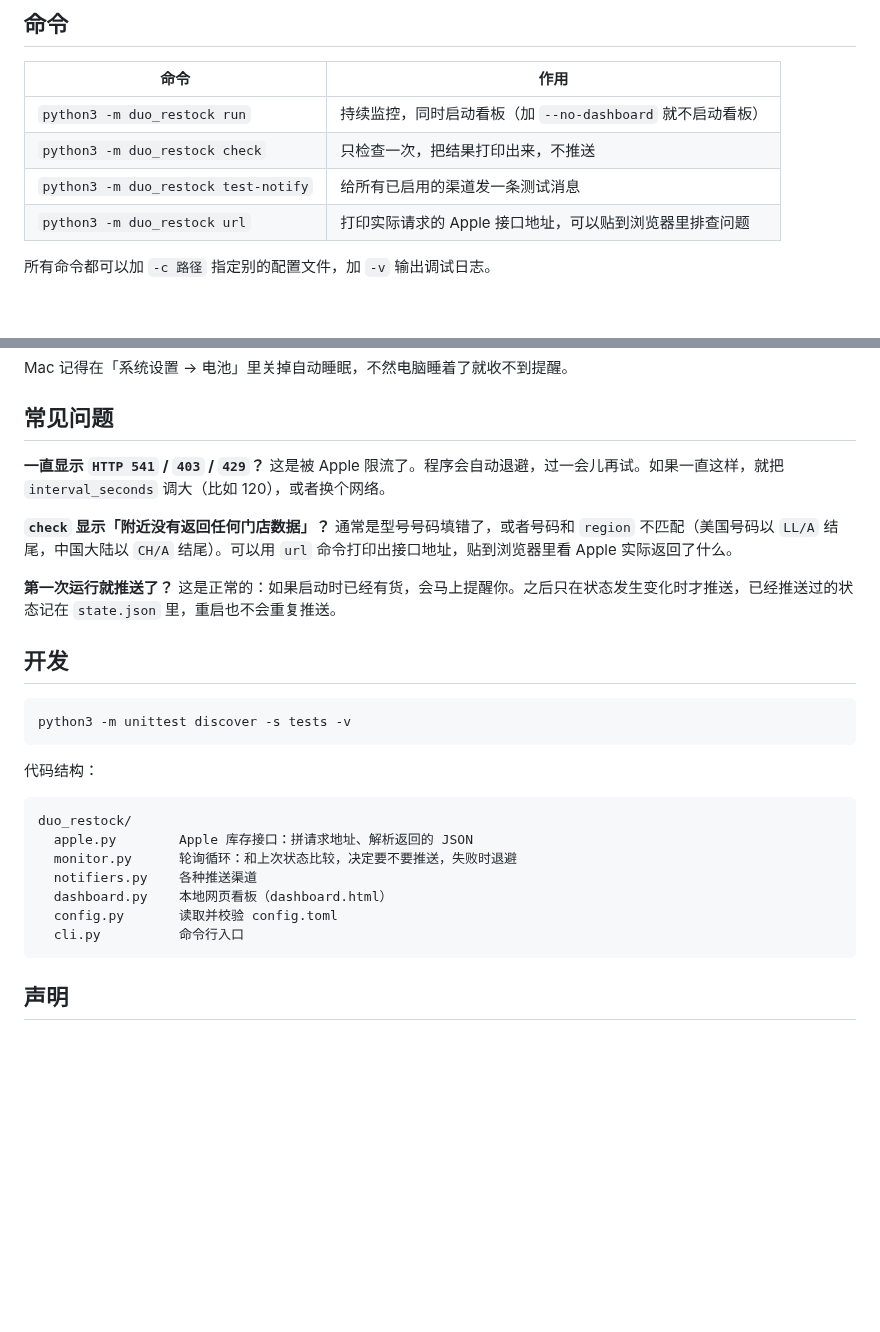
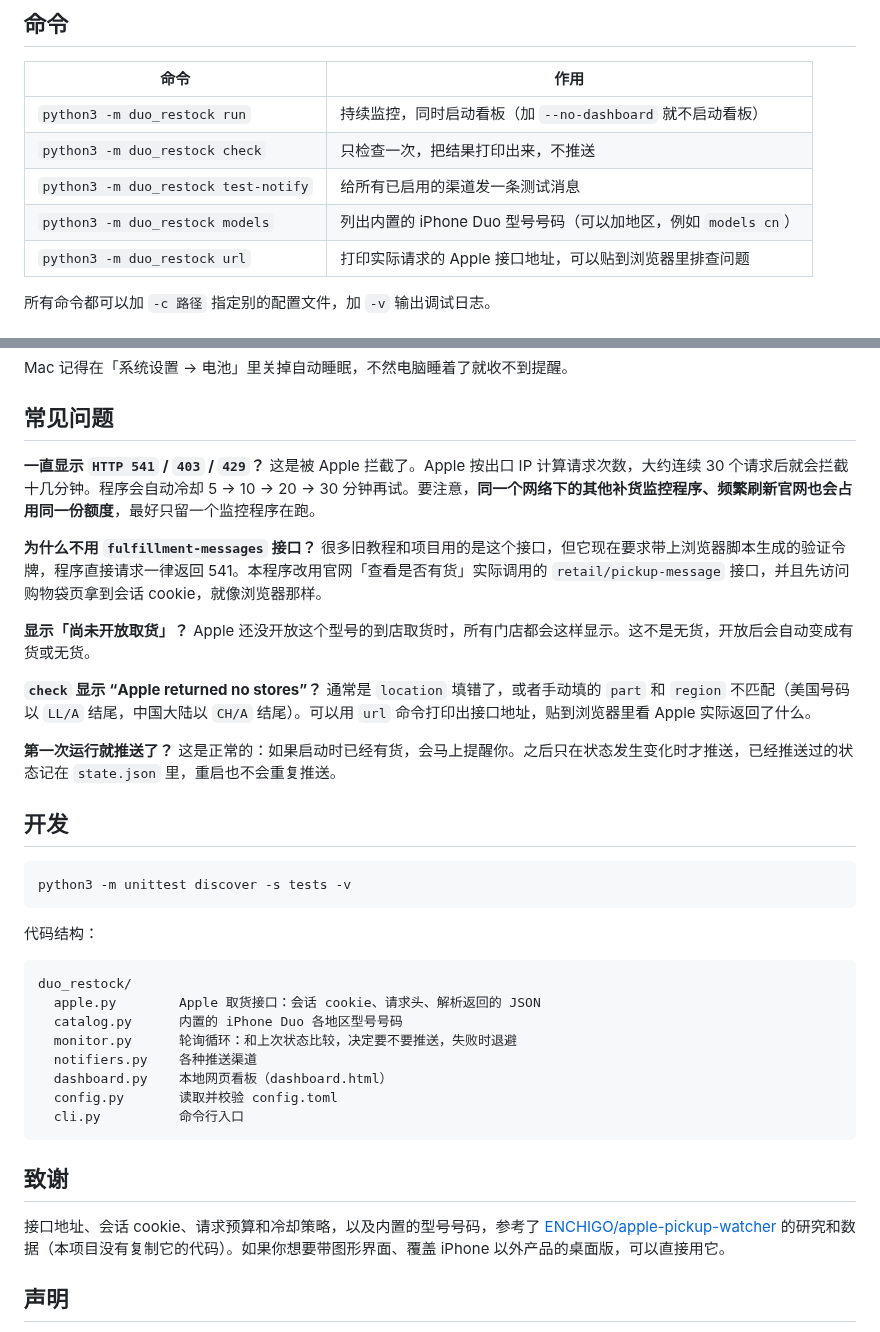
Before and after one commit to richardB520/Iphone-DUO-restock, a Markdown page: README.md, 2 parts joined by grey strips. Rendered like a GitHub page; blank space fills up the shorter version.

````diff
--- a/README.md
+++ b/README.md
@@ -72,6 +75,7 @@ Apple 的库存接口按型号号码查询，每个「容量 + 颜色」组合
 | `python3 -m duo_restock run` | 持续监控，同时启动看板（加 `--no-dashboard` 就不启动看板） |
 | `python3 -m duo_restock check` | 只检查一次，把结果打印出来，不推送 |
 | `python3 -m duo_restock test-notify` | 给所有已启用的渠道发一条测试消息 |
+| `python3 -m duo_restock models` | 列出内置的 iPhone Duo 型号号码（可以加地区，例如 `models cn`） |
 | `python3 -m duo_restock url` | 打印实际请求的 Apple 接口地址，可以贴到浏览器里排查问题 |
 
 所有命令都可以加 `-c 路径` 指定别的配置文件，加 `-v` 输出调试日志。
@@ -93,10 +97,16 @@ Mac 记得在「系统设置 → 电池」里关掉自动睡眠，不然电脑
 ## 常见问题
 
 **一直显示 `HTTP 541` / `403` / `429`？**
-这是被 Apple 限流了。程序会自动退避，过一会儿再试。如果一直这样，就把 `interval_seconds` 调大（比如 120），或者换个网络。
+这是被 Apple 拦截了。Apple 按出口 IP 计算请求次数，大约连续 30 个请求后就会拦截十几分钟。程序会自动冷却 5 → 10 → 20 → 30 分钟再试。要注意，**同一个网络下的其他补货监控程序、频繁刷新官网也会占用同一份额度**，最好只留一个监控程序在跑。
 
-**`check` 显示「附近没有返回任何门店数据」？**
-通常是型号号码填错了，或者号码和 `region` 不匹配（美国号码以 `LL/A` 结尾，中国大陆以 `CH/A` 结尾）。可以用 `url` 命令打印出接口地址，贴到浏览器里看 Apple 实际返回了什么。
+**为什么不用 `fulfillment-messages` 接口？**
+很多旧教程和项目用的是这个接口，但它现在要求带上浏览器脚本生成的验证令牌，程序直接请求一律返回 541。本程序改用官网「查看是否有货」实际调用的 `retail/pickup-message` 接口，并且先访问购物袋页拿到会话 cookie，就像浏览器那样。
+
+**显示「尚未开放取货」？**
+Apple 还没开放这个型号的到店取货时，所有门店都会这样显示。这不是无货，开放后会自动变成有货或无货。
+
+**`check` 显示 “Apple returned no stores”？**
+通常是 `location` 填错了，或者手动填的 `part` 和 `region` 不匹配（美国号码以 `LL/A` 结尾，中国大陆以 `CH/A` 结尾）。可以用 `url` 命令打印出接口地址，贴到浏览器里看 Apple 实际返回了什么。
 
 **第一次运行就推送了？**
 这是正常的：如果启动时已经有货，会马上提醒你。之后只在状态发生变化时才推送，已经推送过的状态记在 `state.json` 里，重启也不会重复推送。
@@ -111,7 +121,8 @@ python3 -m unittest discover -s tests -v
 
 ```
 duo_restock/
-  apple.py        Apple 库存接口：拼请求地址、解析返回的 JSON
+  apple.py        Apple 取货接口：会话 cookie、请求头、解析返回的 JSON
+  catalog.py      内置的 iPhone Duo 各地区型号号码
   monitor.py      轮询循环：和上次状态比较，决定要不要推送，失败时退避
   notifiers.py    各种推送渠道
   dashboard.py    本地网页看板（dashboard.html）
@@ -119,6 +130,10 @@ duo_restock/
   cli.py          命令行入口
 ```
 
+## 致谢
+
+接口地址、会话 cookie、请求预算和冷却策略，以及内置的型号号码，参考了 [ENCHIGO/apple-pickup-watcher](https://github.com/ENCHIGO/apple-pickup-watcher) 的研究和数据（本项目没有复制它的代码）。如果你想要带图形界面、覆盖 iPhone 以外产品的桌面版，可以直接用它。
+
 ## 声明
 
 本项目和 Apple 没有任何关系，只是读取 Apple 官网公开的库存查询接口，供个人使用。请保持合理的检查频率，不要用来大规模抢购或倒卖。Apple 的接口随时可能变化，如果哪天失效了，欢迎提 Issue。
````
Also changed, not shown: other parts of README.md (+15 -12 lines), docs/dashboard.png, 9 other files.
